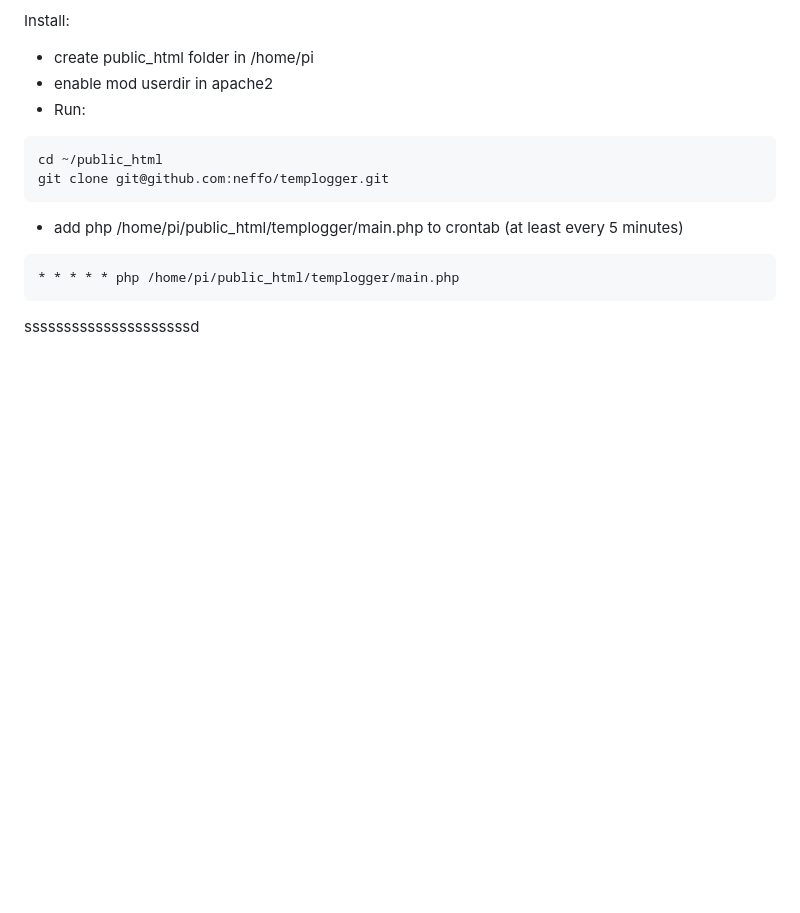
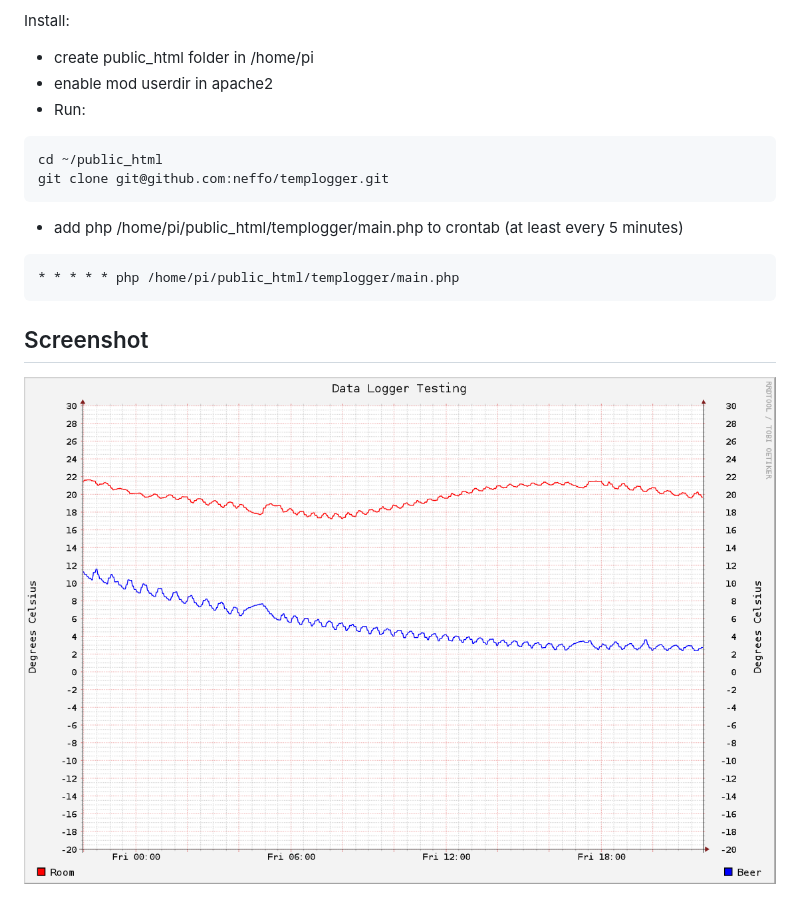
Before and after one commit to neffo/templogger, a Markdown page: README.md, the part around the change. Rendered like a GitHub page; pictures changed too: screenshot/beertemps.png (added); blank space fills up the shorter version.

Commit message:
add screenshot

```diff
--- a/README.md
+++ b/README.md
@@ -23,4 +23,7 @@ every 5 minutes)
 ~~~~
 * * * * * php /home/pi/public_html/templogger/main.php
 ~~~~
-sssssssssssssssssssssd
+
+## Screenshot
+
+![Screenshot](/screenshot/beertemps.png)
```
Also changed, not shown: 1 other file.
